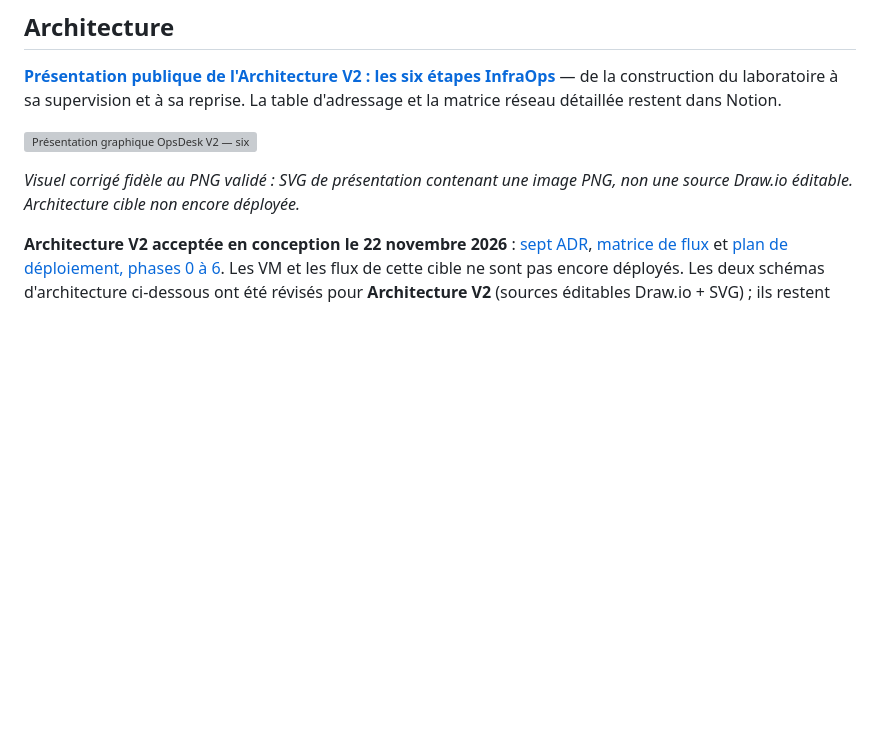
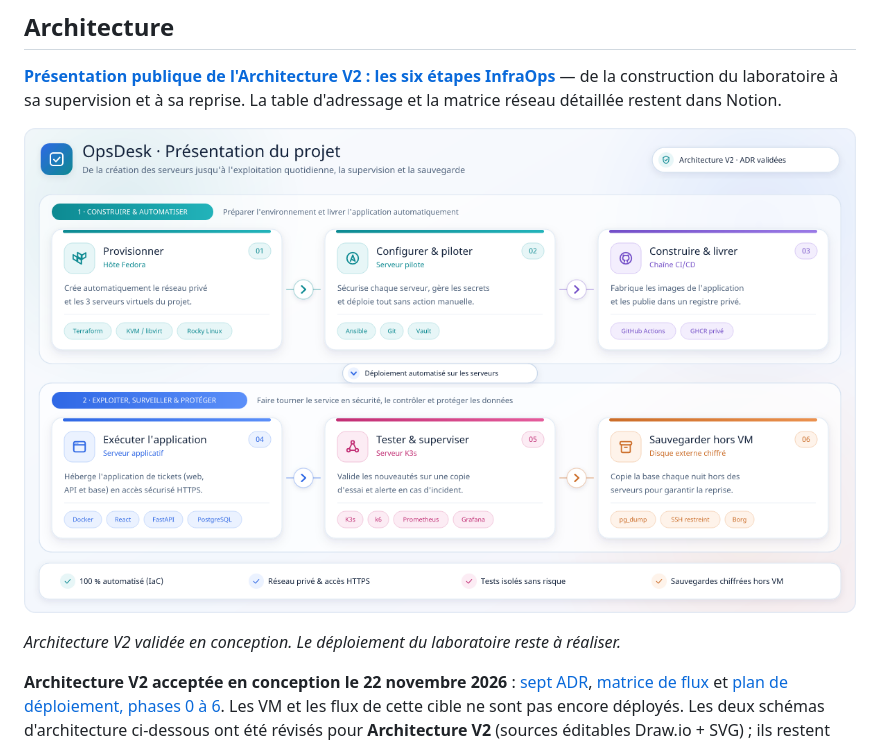
Before and after one commit to mathiasseguincadiche/OpsDesk, a Markdown page: README.md, the part around the change. GitHub-like rendering; pictures changed too: docs/images/opsdesk-presentation-du-projet.png (added); blank space fills up the shorter version; grey boxes are pictures that could not be loaded.

Commit message:
docs: intégrer le visuel OpsDesk approuvé

```diff
--- a/README.md
+++ b/README.md
@@ -55,9 +55,9 @@ La démonstration utilise des données fictives et des ports accessibles uniquem
 
 **[Présentation publique de l'Architecture V2 : les six étapes InfraOps](docs/presentation-projet-infraops-v2.md)** — de la construction du laboratoire à sa supervision et à sa reprise. La table d'adressage et la matrice réseau détaillée restent dans Notion.
 
-[![Présentation graphique OpsDesk V2 — six étapes](docs/images/presentation-projet-v2.svg)](docs/presentation-projet-infraops-v2.md)
+[![Présentation graphique OpsDesk V2 — six étapes](docs/images/opsdesk-presentation-du-projet.png)](docs/presentation-projet-infraops-v2.md)
 
-*Visuel corrigé fidèle au PNG validé : SVG de présentation contenant une image PNG, non une source Draw.io éditable. Architecture cible non encore déployée.*
+*Architecture V2 validée en conception. Le déploiement du laboratoire reste à réaliser.*
 
 **Architecture V2 acceptée en conception le 22 novembre 2026** : [sept ADR](docs/adr/README.md), [matrice de flux](docs/architecture-v2-flux.md) et [plan de déploiement, phases 0 à 6](docs/architecture-v2-deploiement.md). Les VM et les flux de cette cible ne sont pas encore déployés. Les deux schémas d'architecture ci-dessous ont été révisés pour **Architecture V2** (sources éditables Draw.io + SVG) ; ils restent des **schémas de conception, pas des captures d'un déploiement**.
 
```
Also changed, not shown: docs/presentation-projet-infraops-v2.md (+3 -5 lines).
